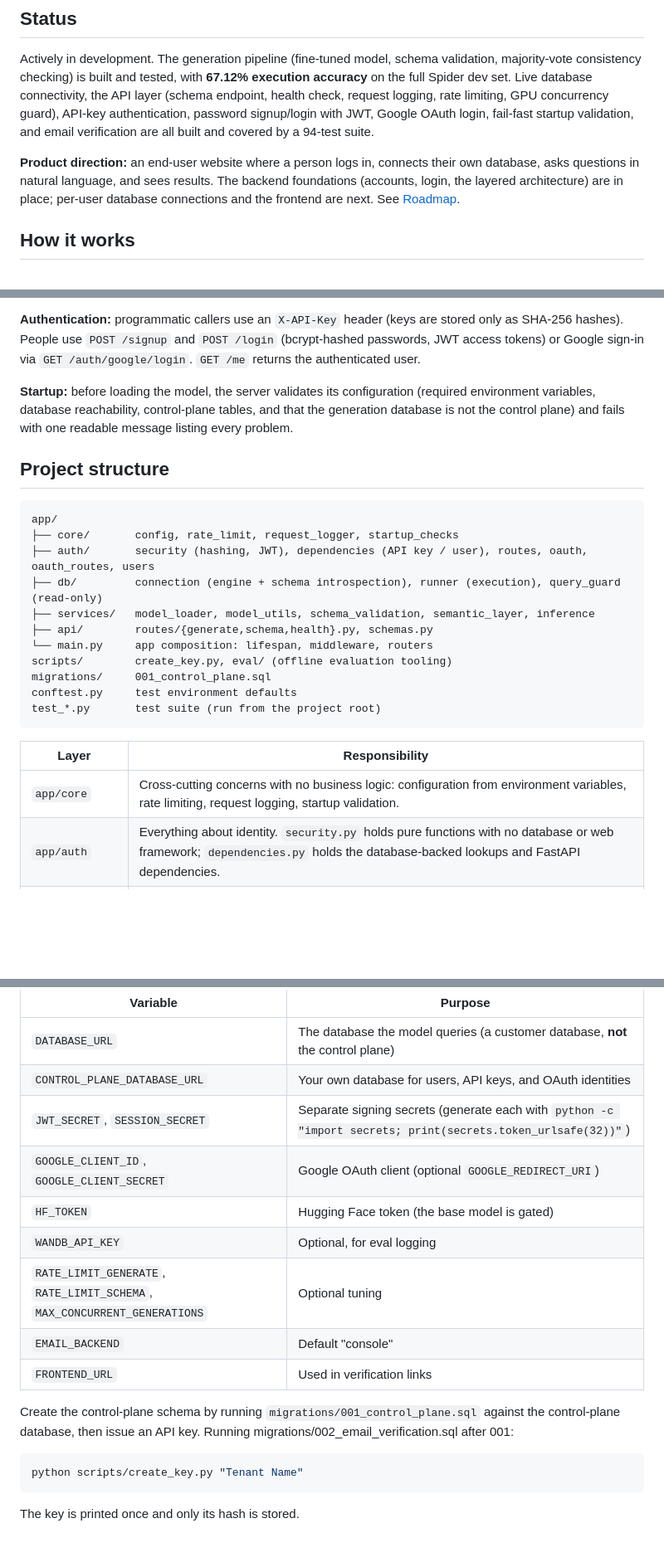
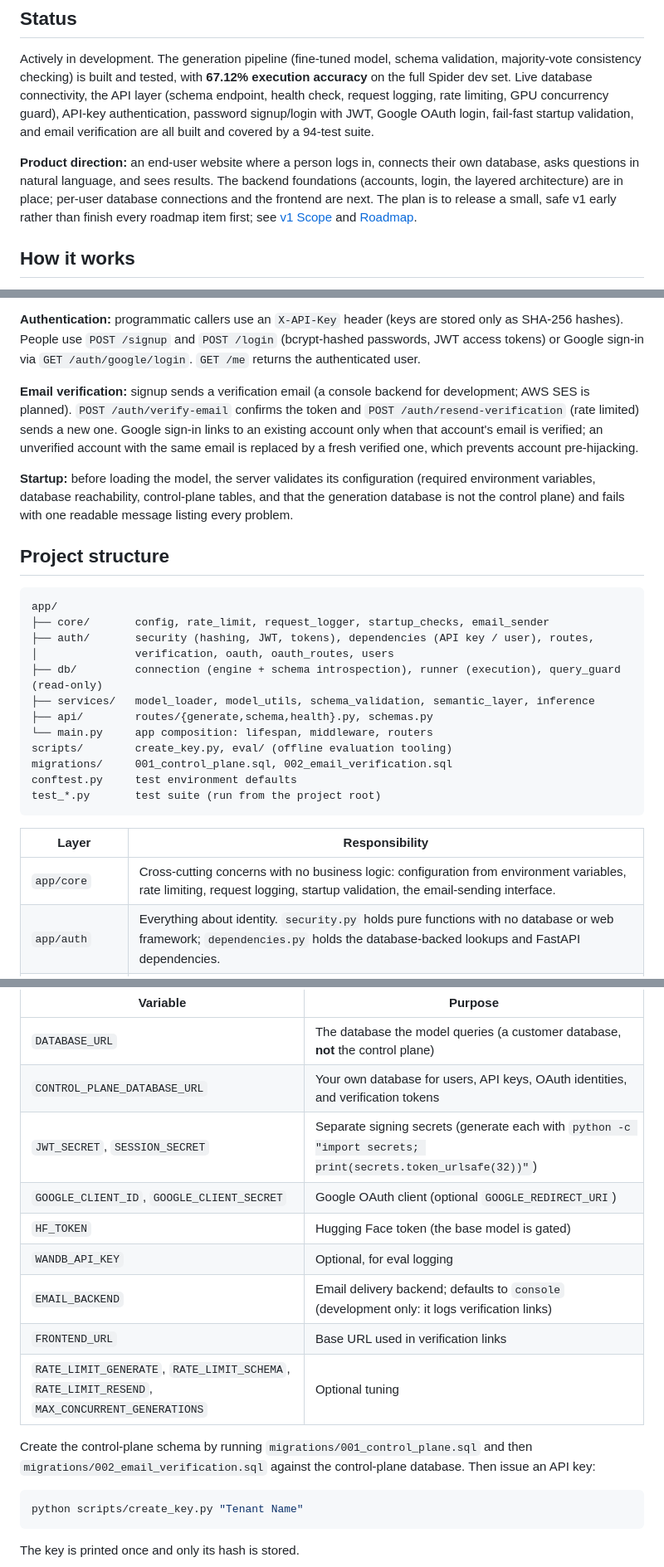
Before and after one commit to DilshanDev-2003/text2sql-saas, a Markdown page: README.md, 3 parts joined by grey strips. Shown at 83% size. Rendered like a GitHub page; blank space fills up the shorter version.

````diff
--- a/README.md
+++ b/README.md
@@ -6,7 +6,7 @@ A text-to-SQL system: given a natural-language question and a database schema, i
 
 Actively in development. The generation pipeline (fine-tuned model, schema validation, majority-vote consistency checking) is built and tested, with **67.12% execution accuracy** on the full Spider dev set. Live database connectivity, the API layer (schema endpoint, health check, request logging, rate limiting, GPU concurrency guard), API-key authentication, password signup/login with JWT, Google OAuth login, fail-fast startup validation, and email verification are all built and covered by a 94-test suite.
 
-**Product direction:** an end-user website where a person logs in, connects their own database, asks questions in natural language, and sees results. The backend foundations (accounts, login, the layered architecture) are in place; per-user database connections and the frontend are next. See [Roadmap](#roadmap).
+**Product direction:** an end-user website where a person logs in, connects their own database, asks questions in natural language, and sees results. The backend foundations (accounts, login, the layered architecture) are in place; per-user database connections and the frontend are next. The plan is to release a small, safe v1 early rather than finish every roadmap item first; see [v1 Scope](#v1-scope) and [Roadmap](#roadmap).
 
 ## How it works
 
@@ -19,27 +19,30 @@ Actively in development. The generation pipeline (fine-tuned model, schema valid
 
 **Authentication:** programmatic callers use an `X-API-Key` header (keys are stored only as SHA-256 hashes). People use `POST /signup` and `POST /login` (bcrypt-hashed passwords, JWT access tokens) or Google sign-in via `GET /auth/google/login`. `GET /me` returns the authenticated user.
 
+**Email verification:** signup sends a verification email (a console backend for development; AWS SES is planned). `POST /auth/verify-email` confirms the token and `POST /auth/resend-verification` (rate limited) sends a new one. Google sign-in links to an existing account only when that account's email is verified; an unverified account with the same email is replaced by a fresh verified one, which prevents account pre-hijacking.
+
 **Startup:** before loading the model, the server validates its configuration (required environment variables, database reachability, control-plane tables, and that the generation database is not the control plane) and fails with one readable message listing every problem.
 
 ## Project structure
 
 ```
 app/
-├── core/       config, rate_limit, request_logger, startup_checks
-├── auth/       security (hashing, JWT), dependencies (API key / user), routes, oauth, oauth_routes, users
+├── core/       config, rate_limit, request_logger, startup_checks, email_sender
+├── auth/       security (hashing, JWT, tokens), dependencies (API key / user), routes,
+│               verification, oauth, oauth_routes, users
 ├── db/         connection (engine + schema introspection), runner (execution), query_guard (read-only)
 ├── services/   model_loader, model_utils, schema_validation, semantic_layer, inference
 ├── api/        routes/{generate,schema,health}.py, schemas.py
 └── main.py     app composition: lifespan, middleware, routers
 scripts/        create_key.py, eval/ (offline evaluation tooling)
-migrations/     001_control_plane.sql
+migrations/     001_control_plane.sql, 002_email_verification.sql
 conftest.py     test environment defaults
 test_*.py       test suite (run from the project root)
 ```
 
 | Layer | Responsibility |
 |---|---|
-| `app/core` | Cross-cutting concerns with no business logic: configuration from environment variables, rate limiting, request logging, startup validation. |
+| `app/core` | Cross-cutting concerns with no business logic: configuration from environment variables, rate limiting, request logging, startup validation, the email-sending interface. |
 | `app/auth` | Everything about identity. `security.py` holds pure functions with no database or web framework; `dependencies.py` holds the database-backed lookups and FastAPI dependencies. |
 | `app/db` | Database access only: engines, schema introspection, safe execution, read-only enforcement. |
 | `app/services` | Product logic: model loading, prompting, schema validation, semantic layer, generation strategies. |
@@ -61,16 +64,16 @@ Fill in `.env`. The main variables:
 | Variable | Purpose |
 |---|---|
 | `DATABASE_URL` | The database the model queries (a customer database, **not** the control plane) |
-| `CONTROL_PLANE_DATABASE_URL` | Your own database for users, API keys, and OAuth identities |
+| `CONTROL_PLANE_DATABASE_URL` | Your own database for users, API keys, OAuth identities, and verification tokens |
 | `JWT_SECRET`, `SESSION_SECRET` | Separate signing secrets (generate each with `python -c "import secrets; print(secrets.token_urlsafe(32))"`) |
 | `GOOGLE_CLIENT_ID`, `GOOGLE_CLIENT_SECRET` | Google OAuth client (optional `GOOGLE_REDIRECT_URI`) |
 | `HF_TOKEN` | Hugging Face token (the base model is gated) |
 | `WANDB_API_KEY` | Optional, for eval logging |
-| `RATE_LIMIT_GENERATE`, `RATE_LIMIT_SCHEMA`, `MAX_CONCURRENT_GENERATIONS` | Optional tuning |
-| `EMAIL_BACKEND` | Default "console" |
-| `FRONTEND_URL` | Used in verification links |
+| `EMAIL_BACKEND` | Email delivery backend; defaults to `console` (development only: it logs verification links) |
+| `FRONTEND_URL` | Base URL used in verification links |
+| `RATE_LIMIT_GENERATE`, `RATE_LIMIT_SCHEMA`, `RATE_LIMIT_RESEND`, `MAX_CONCURRENT_GENERATIONS` | Optional tuning |
 
-Create the control-plane schema by running `migrations/001_control_plane.sql` against the control-plane database, then issue an API key. Running migrations/002_email_verification.sql after 001:
+Create the control-plane schema by running `migrations/001_control_plane.sql` and then `migrations/002_email_verification.sql` against the control-plane database. Then issue an API key:
 
 ```bash
 python scripts/create_key.py "Tenant Name"
````
Also changed, not shown: other parts of README.md (+30 -3 lines), NOTES.md (+26 -0 lines).
